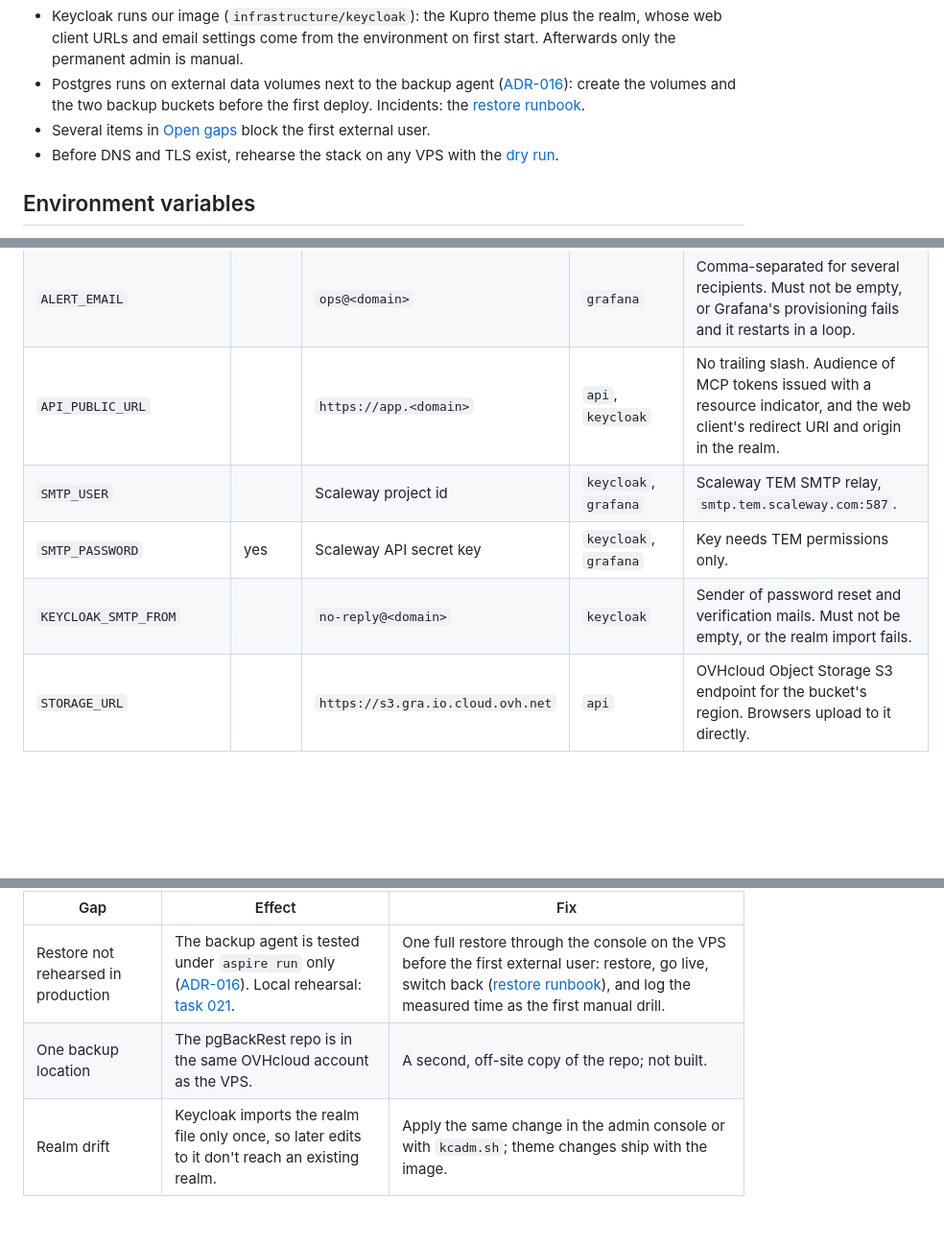
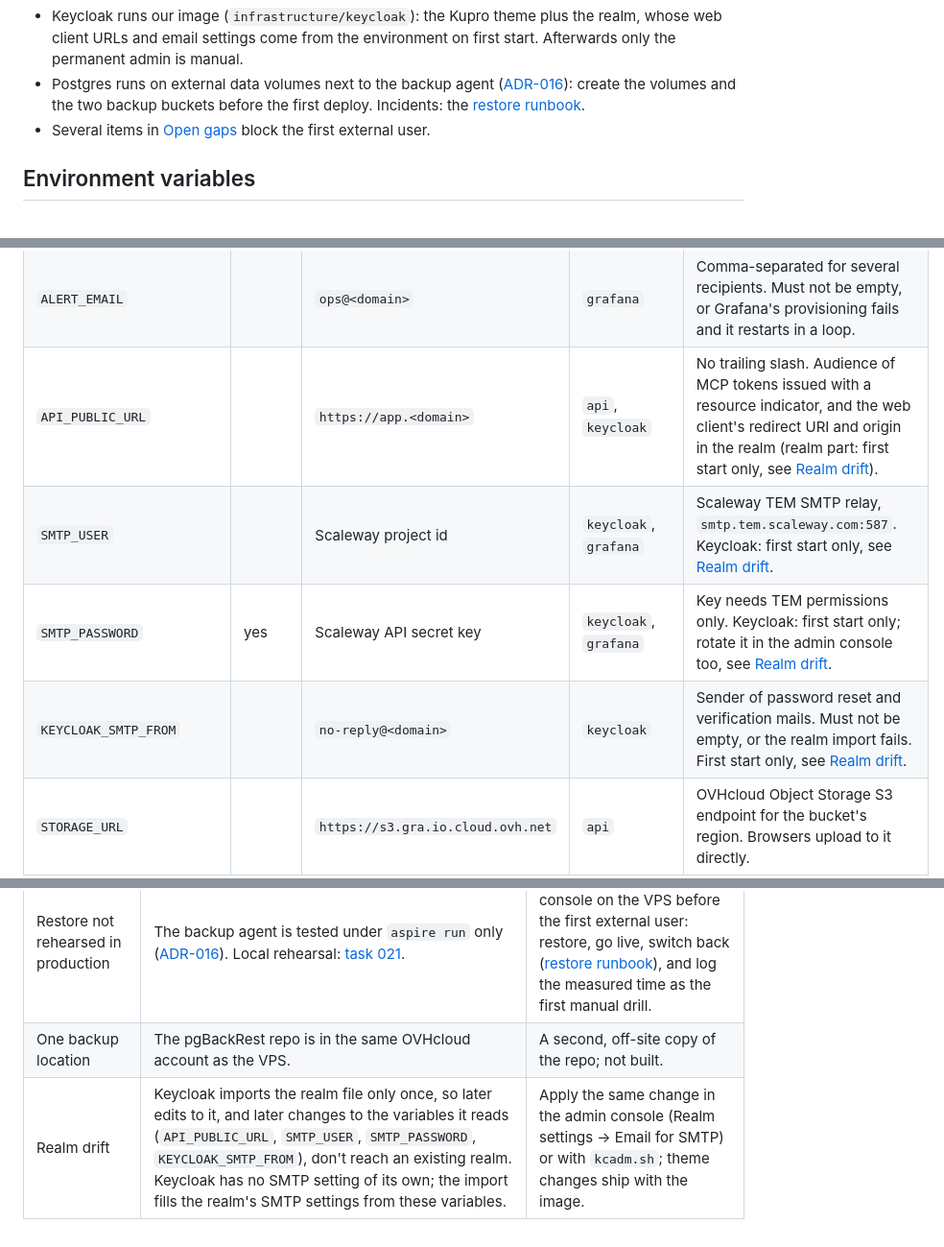
Before and after one commit to NielsPilgaard/Kupro, a Markdown page: docs/runbooks/deploy.md, 3 parts joined by grey strips. Shown at 96% size. Drawn GitHub-style; blank space fills up the shorter version.

Commit message:
docs(deploy): realm-read variables apply on first start only
Keycloak has no SMTP setting of its own; the realm import fills it from
SMTP_*, KEYCLOAK_SMTP_FROM and API_PUBLIC_URL once. Also drops the link to
the abandoned dry-run runbook.

Co-Authored-By: Claude Opus 5.5 <noreply@anthropic.com>

```diff
--- a/docs/runbooks/deploy.md
+++ b/docs/runbooks/deploy.md
@@ -22,7 +22,6 @@ purpose: 'Checklist for setting up and operating a Kupro production environment
 - Postgres runs on external data volumes next to the backup agent ([ADR-016](../adr/ADR-016-postgres-backups.md)): create
   the volumes and the two backup buckets before the first deploy. Incidents: the [restore runbook](restore.md).
 - Several items in [Open gaps](#open-gaps) block the first external user.
-- Before DNS and TLS exist, rehearse the stack on any VPS with the [dry run](dry-run.md).
 
 ## Environment variables
 
@@ -61,10 +60,10 @@ and Compose substitutes them. An unset variable becomes an empty string with onl
 | `GRAFANA_ADMIN_PASSWORD` | yes | long random | `grafana` | Applied **only on first start** (empty volume). Afterwards change it in the UI. |
 | `GRAFANA_SMTP_FROM` | | `alerts@<domain>` | `grafana` | Domain must be verified in Scaleway TEM (SPF/DKIM). |
 | `ALERT_EMAIL` | | `ops@<domain>` | `grafana` | Comma-separated for several recipients. Must not be empty, or Grafana's provisioning fails and it restarts in a loop. |
-| `API_PUBLIC_URL` | | `https://app.<domain>` | `api`, `keycloak` | No trailing slash. Audience of MCP tokens issued with a resource indicator, and the web client's redirect URI and origin in the realm. |
-| `SMTP_USER` | | Scaleway project id | `keycloak`, `grafana` | Scaleway TEM SMTP relay, `smtp.tem.scaleway.com:587`. |
-| `SMTP_PASSWORD` | yes | Scaleway API secret key | `keycloak`, `grafana` | Key needs TEM permissions only. |
-| `KEYCLOAK_SMTP_FROM` | | `no-reply@<domain>` | `keycloak` | Sender of password reset and verification mails. Must not be empty, or the realm import fails. |
+| `API_PUBLIC_URL` | | `https://app.<domain>` | `api`, `keycloak` | No trailing slash. Audience of MCP tokens issued with a resource indicator, and the web client's redirect URI and origin in the realm (realm part: first start only, see [Realm drift](#open-gaps)). |
+| `SMTP_USER` | | Scaleway project id | `keycloak`, `grafana` | Scaleway TEM SMTP relay, `smtp.tem.scaleway.com:587`. Keycloak: first start only, see [Realm drift](#open-gaps). |
+| `SMTP_PASSWORD` | yes | Scaleway API secret key | `keycloak`, `grafana` | Key needs TEM permissions only. Keycloak: first start only; rotate it in the admin console too, see [Realm drift](#open-gaps). |
+| `KEYCLOAK_SMTP_FROM` | | `no-reply@<domain>` | `keycloak` | Sender of password reset and verification mails. Must not be empty, or the realm import fails. First start only, see [Realm drift](#open-gaps). |
 | `STORAGE_URL` | | `https://s3.gra.io.cloud.ovh.net` | `api` | OVHcloud Object Storage S3 endpoint for the bucket's region. Browsers upload to it directly. |
 | `STORAGE_REGION` | | `gra` | `api` | Must match the endpoint. |
 | `STORAGE_BUCKET` | | `kupro-attachments` | `api` | Created by hand, see [Object Storage](#first-deploy-once-per-environment). |
@@ -191,4 +190,4 @@ These are not wired yet. Each one blocks or degrades production:
 |---|---|---|
 | Restore not rehearsed in production | The backup agent is tested under `aspire run` only ([ADR-016](../adr/ADR-016-postgres-backups.md)). Local rehearsal: [task 021](../../tasks/021-backup-rehearsal.md). | One full restore through the console on the VPS before the first external user: restore, go live, switch back ([restore runbook](restore.md)), and log the measured time as the first manual drill. |
 | One backup location | The pgBackRest repo is in the same OVHcloud account as the VPS. | A second, off-site copy of the repo; not built. |
-| Realm drift | Keycloak imports the realm file only once, so later edits to it don't reach an existing realm. | Apply the same change in the admin console or with `kcadm.sh`; theme changes ship with the image. |
+| Realm drift | Keycloak imports the realm file only once, so later edits to it, and later changes to the variables it reads (`API_PUBLIC_URL`, `SMTP_USER`, `SMTP_PASSWORD`, `KEYCLOAK_SMTP_FROM`), don't reach an existing realm. Keycloak has no SMTP setting of its own; the import fills the realm's SMTP settings from these variables. | Apply the same change in the admin console (Realm settings → Email for SMTP) or with `kcadm.sh`; theme changes ship with the image. |
```
